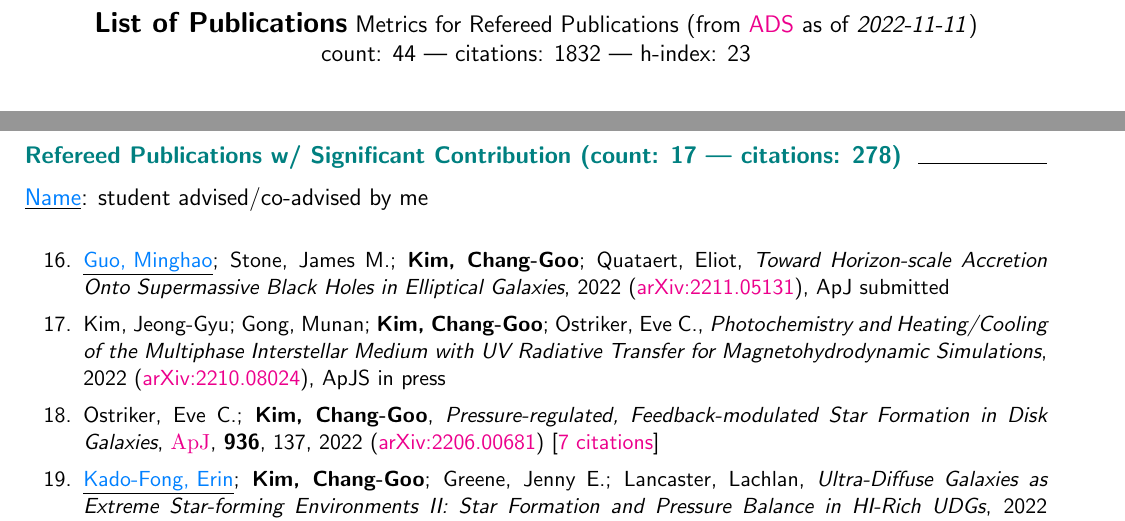
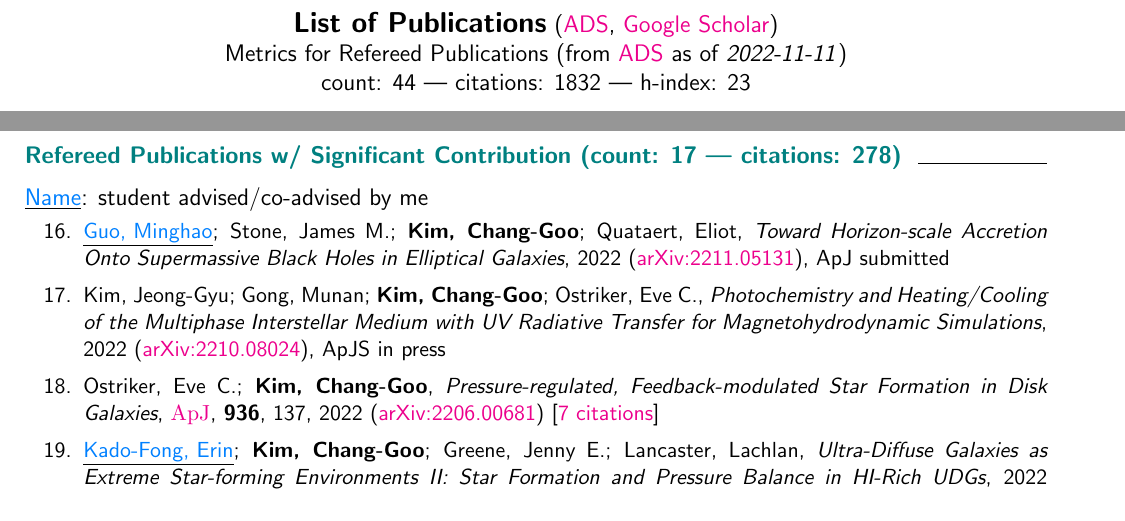
Before and after one commit to changgoo/CV, a LaTeX CV (latex/CV_pub.tex): two parts of pages 3 and 4 of 8, joined at a grey line, cut so that both start at the same text. Compiled offline with pdfLaTeX.

Commit message:
Updated pub

```diff
--- a/latex/CV_pub.tex
+++ b/latex/CV_pub.tex
@@ -185,12 +185,14 @@ School of Natural Sciences, Institute for Advanced Study}
 \newpage
 \begin{center}
 {\large \bf List of Publications}
+(\href{\adsurl}{ADS}, \href{\googleurl}{Google Scholar})\\
 \input{../data/summary.tex}
 \end{center}
 %================================================================================
 %================================================================================
 
 \itemtitle{Refereed Publications \input{../data/summary_1st.tex}}
+
 
 \begin{itemize}[itemsep=0pt,topsep=\parskip]
 \small \input{../data/pubs_ref_1st.tex}
@@ -202,7 +204,8 @@ School of Natural Sciences, Institute for Advanced Study}
 
 \itemtitle{Refereed Publications \input{../data/summary_2nd.tex}}
 
-\\{\student{Name}: student advised/co-advised by me}\\\begin{itemize}[itemsep=0pt,topsep=\parskip]
+{\student{Name}: student advised/co-advised by me}
+\begin{itemize}[itemsep=0pt,topsep=\parskip]
 \small \input{../data/pubs_ref_2nd.tex}
 \end{itemize}
 
```
Also changed, not shown: latex/pub.tex (+6 -1 lines), latex/CV_pub.tex (2 more changed lines), 1 other file.
